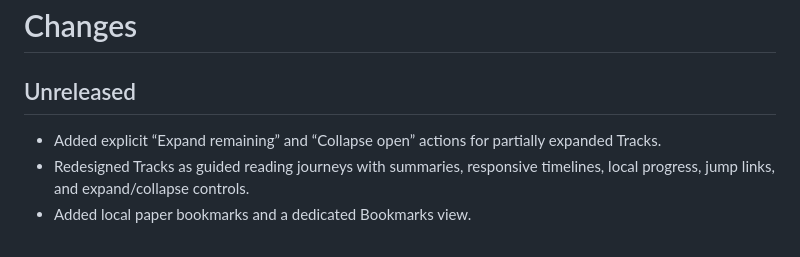
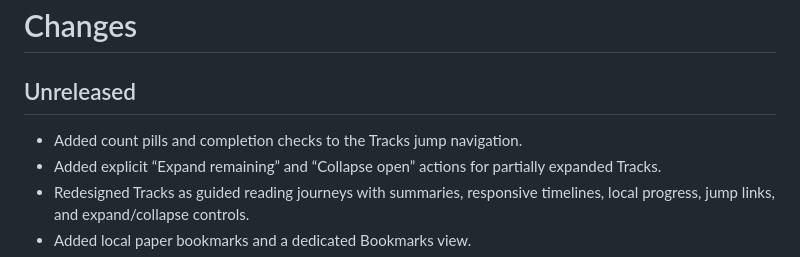
Before and after one commit to eribeiro/reading-tracks, a Markdown page: CHANGES.md, the part around the change. Rendered like a GitHub page.

Commit message:
Update track progress navigation

```diff
--- a/CHANGES.md
+++ b/CHANGES.md
@@ -2,6 +2,7 @@
 
 ## Unreleased
 
+- Added count pills and completion checks to the Tracks jump navigation.
 - Added explicit “Expand remaining” and “Collapse open” actions for partially expanded Tracks.
 - Redesigned Tracks as guided reading journeys with summaries, responsive timelines, local progress, jump links, and expand/collapse controls.
 - Added local paper bookmarks and a dedicated Bookmarks view.
```
